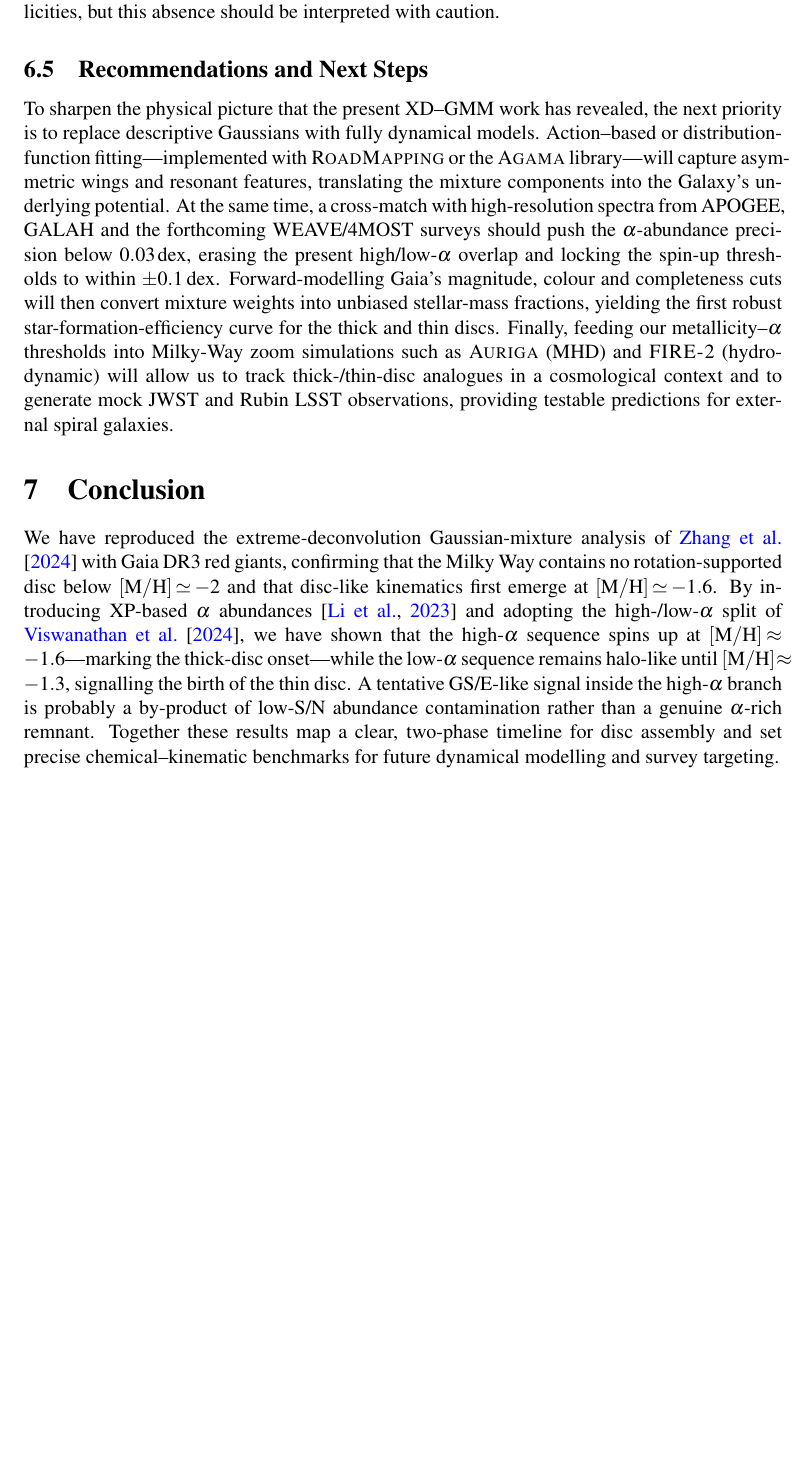
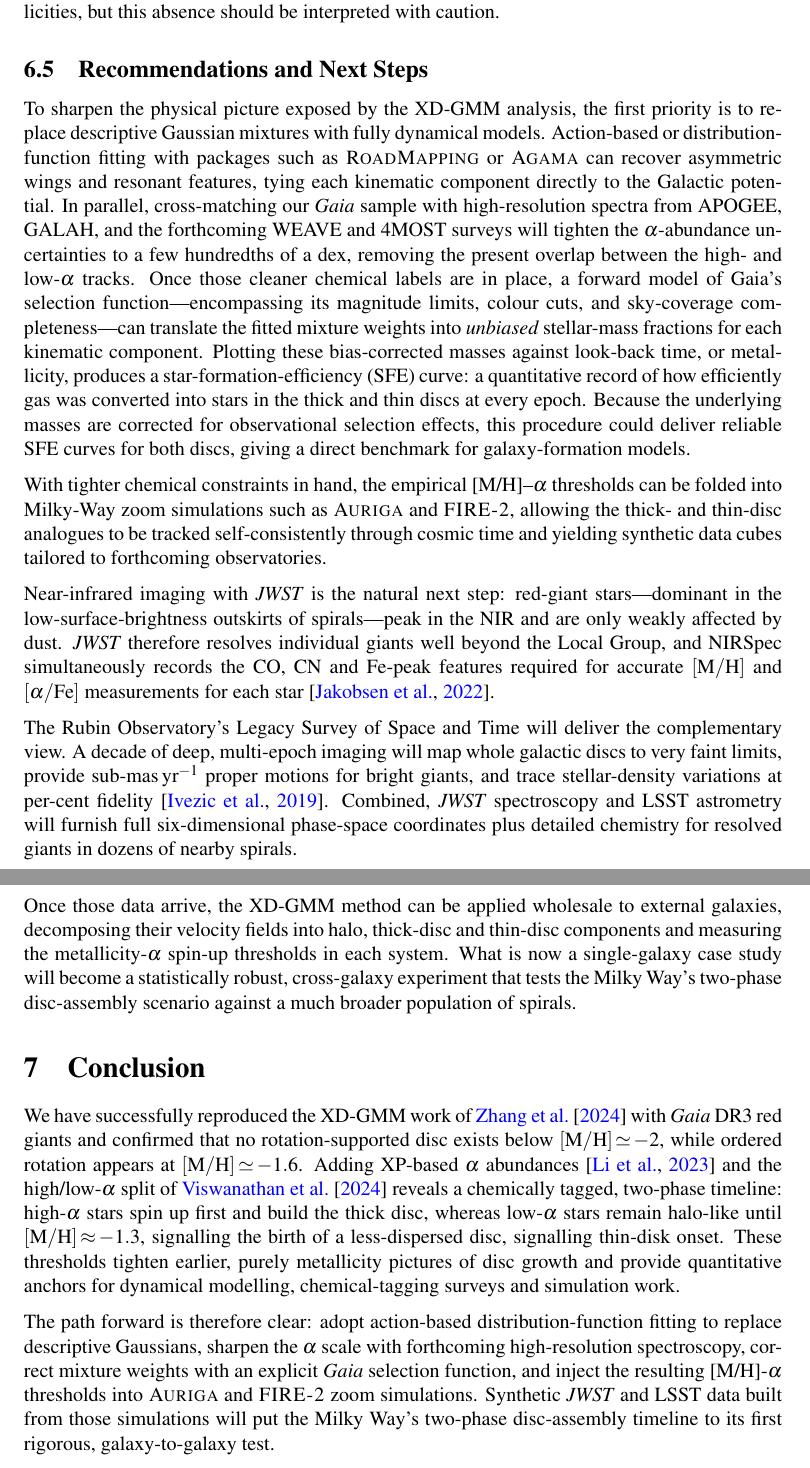
Before and after one commit to raunaq-rai/Disentangling-the-Milky-Way-using-GMM, a LaTeX paper (report/report.tex): part of page 30 of 36 before the commit and two parts of pages 30 and 31 of 37 after it, the two joined at a grey line, cut so that both start at the same text, the shorter picture padded with empty space. Compiled offline with pdfLaTeX.

Commit message:
report extension

```diff
--- a/report/report.tex
+++ b/report/report.tex
@@ -1377,34 +1377,76 @@ disc like component at low metallicities, but this absence should be interpreted
 
 \subsection{Recommendations and Next Steps}
 
-To sharpen the physical picture that the present XD–GMM work has revealed, the next priority is to
-replace descriptive Gaussians with fully dynamical models.  Action–based or distribution-function
-fitting—implemented with \textsc{RoadMapping} or the \textsc{Agama} library—will capture asymmetric
-wings and resonant features, translating the mixture components into the Galaxy’s underlying
-potential.  At the same time, a cross-match with high-resolution spectra from APOGEE, GALAH and the
-forthcoming WEAVE/4MOST surveys should push the $\alpha$-abundance precision below
-$0.03\,\mathrm{dex}$, erasing the present high/low-$\alpha$ overlap and locking the spin-up
-thresholds to within $\pm0.1$\,dex.  Forward-modelling Gaia’s magnitude, colour and completeness
-cuts will then convert mixture weights into unbiased stellar-mass fractions, yielding the first
-robust star-formation-efficiency curve for the thick and thin discs.  Finally, feeding our
-metallicity–$\alpha$ thresholds into Milky-Way zoom simulations such as \textsc{Auriga} (MHD) and
-\textsc{FIRE-2} (hydrodynamic) will allow us to track thick-/thin-disc analogues in a cosmological
-context and to generate mock JWST and Rubin LSST observations, providing testable predictions for
-external spiral galaxies.
+To sharpen the physical picture exposed by the XD-GMM analysis, the first priority is to
+replace descriptive Gaussian mixtures with fully dynamical models.
+Action-based or distribution-function fitting with packages such as \textsc{RoadMapping} or
+\textsc{Agama} can recover asymmetric wings and resonant features, tying each kinematic component
+directly to the Galactic potential.
+In parallel, cross-matching our \emph{Gaia} sample with high-resolution spectra from APOGEE,
+GALAH, and the forthcoming WEAVE and 4MOST surveys will tighten the $\alpha$-abundance
+uncertainties to a few hundredths of a dex, removing the present overlap between the high-
+and low-$\alpha$ tracks. Once those cleaner chemical labels are in place, a forward model of
+Gaia's selection function—encompassing its magnitude limits, colour cuts, and
+sky-coverage completeness—can translate the fitted mixture weights into \textit{unbiased}
+stellar-mass fractions for each kinematic component. Plotting these bias-corrected masses
+against look-back time, or metallicity, produces a star-formation-efficiency
+(SFE) curve: a quantitative record of how efficiently gas was converted into stars in the
+thick and thin discs at every epoch. Because the underlying masses are corrected for
+observational selection effects, this procedure could deliver reliable
+SFE curves for both discs, giving a direct benchmark for galaxy-formation models.
+
+With tighter chemical constraints in hand, the empirical [M/H]–$\alpha$ thresholds can be folded
+into Milky-Way zoom simulations such as \textsc{Auriga} and \textsc{FIRE-2}, allowing the thick-
+and thin-disc analogues to be tracked self-consistently through cosmic time and yielding
+synthetic data cubes tailored to forthcoming observatories.
+
+Near-infrared imaging with \textit{JWST} is the natural next step: red-giant stars—dominant in
+the low-surface-brightness outskirts of spirals—peak in the NIR and are only weakly affected by
+dust.  \textit{JWST} therefore resolves individual giants well beyond the Local Group, and
+NIRSpec simultaneously records the CO, CN and Fe-peak features required for accurate
+\([\mathrm{M/H}]\) and \([\alpha/\mathrm{Fe}]\) measurements for each star \citep{Jakobsen_2022}.
+
+The Rubin Observatory's Legacy Survey of Space and Time will deliver the complementary view.
+A decade of deep, multi-epoch imaging will map whole galactic discs to very faint limits,
+provide sub-mas\,yr\(^{-1}\) proper motions for bright giants, and trace stellar-density
+variations at per-cent fidelity \citep{Ivezic2019}.  Combined, \textit{JWST} spectroscopy
+and LSST astrometry will furnish full six-dimensional phase-space coordinates plus detailed
+chemistry for resolved giants in dozens of nearby spirals.
+
+Once those data arrive, the XD-GMM method can be applied
+wholesale to external galaxies, decomposing their velocity fields into halo, thick-disc and
+thin-disc components and measuring the metallicity-$\alpha$ spin-up thresholds in each system.
+What is now a single-galaxy case study will become a statistically robust, cross-galaxy
+experiment that tests the Milky Way's two-phase disc-assembly scenario against a much broader
+population of spirals.
+
+
+
 
 \section{Conclusion}
 
-We have reproduced the extreme-deconvolution Gaussian-mixture analysis of
-\citet{zhang2024existencemetalpoordiscmilky} with Gaia DR3 red giants, confirming that the Milky Way
-contains no rotation-supported disc below ${\rm [M/H]}\!\simeq\!-2$ and that disc-like kinematics
-first emerge at ${\rm [M/H]}\!\simeq\!-1.6$.  By introducing XP-based $\alpha$ abundances
-\citep{Li2024} and adopting the high-/low-$\alpha$ split of \citet{Vis2024}, we have shown that the
-high-$\alpha$ sequence spins up at ${\rm [M/H]}\!\approx\!-1.6$—marking the thick-disc onset—while
-the low-$\alpha$ sequence remains halo-like until ${\rm [M/H]}\!\approx\!-1.3$, signalling the birth
-of the thin disc.  A tentative GS/E-like signal inside the high-$\alpha$ branch is probably a
-by-product of low-S/N abundance contamination rather than a genuine $\alpha$-rich remnant.  Together
-these results map a clear, two-phase timeline for disc assembly and set precise chemical–kinematic
-benchmarks for future dynamical modelling and survey targeting.
+We have successfully reproduced the XD-GMM work of \citet{zhang2024existencemetalpoordiscmilky} with
+\textit{Gaia}~DR3 red giants and confirmed that no rotation-supported disc exists below
+${\rm [M/H]}\!\simeq\!-2$, while ordered rotation appears at
+${\rm [M/H]}\!\simeq\!-1.6$.  Adding XP-based $\alpha$ abundances
+\citep{Li2024} and the high/low-$\alpha$ split of \citet{Vis2024} reveals a chemically
+tagged, two-phase timeline: high-$\alpha$ stars spin up first and build the thick disc,
+whereas low-$\alpha$ stars remain halo-like until ${\rm [M/H]}\!\approx\!-1.3$, signalling
+the birth of a less-dispersed disc, signalling thin-disk onset.  These thresholds tighten
+earlier, purely metallicity pictures of disc growth and provide quantitative anchors for
+dynamical modelling, chemical-tagging surveys and simulation work.
+
+The path forward is therefore clear: adopt action-based distribution-function fitting to
+replace descriptive Gaussians, sharpen the $\alpha$ scale with forthcoming high-resolution
+spectroscopy, correct mixture weights with an explicit \textit{Gaia} selection function,
+and inject the resulting [M/H]-$\alpha$ thresholds into \textsc{Auriga} and
+\textsc{FIRE-2} zoom simulations.  Synthetic \textit{JWST} and LSST data built from those
+simulations will put the Milky Way's two-phase disc-assembly timeline to its first
+rigorous, galaxy-to-galaxy test.
+
+
+
+
 
 
 
```
Also changed, not shown: report/references.bib (+28 -0 lines).
